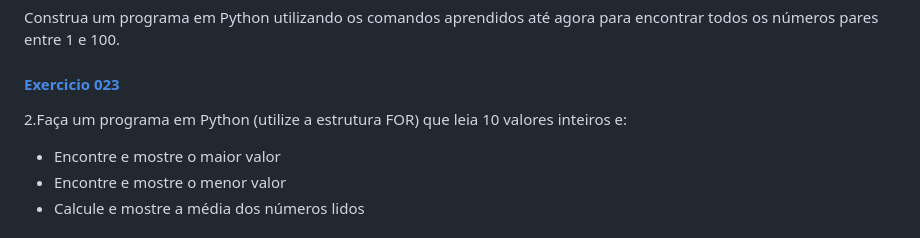
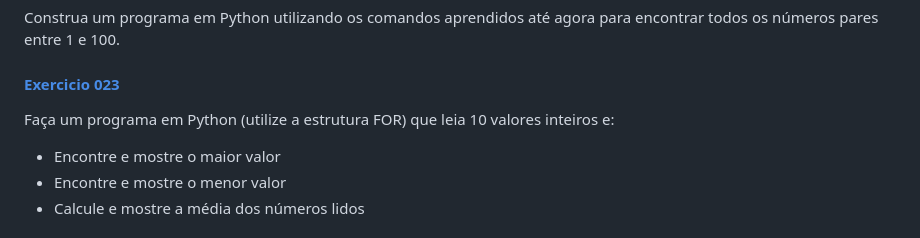
Before and after one commit to patinaomi/lista-de-exercicios-python-curso-senai, a Markdown page: README.md, the part around the change. GitHub-like rendering.

```diff
--- a/README.md
+++ b/README.md
@@ -128,7 +128,7 @@ Crie um programa que busque um nome em uma lista, caso não seja encontrado impr
 Construa um programa em Python utilizando os comandos aprendidos até agora para encontrar todos os números pares entre 1 e 100.
 
 #### [Exercicio 023](semana2/023.py)
-2.Faça um programa em Python (utilize a estrutura FOR) que leia 10 valores inteiros e:
+Faça um programa em Python (utilize a estrutura FOR) que leia 10 valores inteiros e:
 *   Encontre e mostre o maior valor
 *   Encontre e mostre o menor valor
 *   Calcule e mostre a média dos números lidos
```
